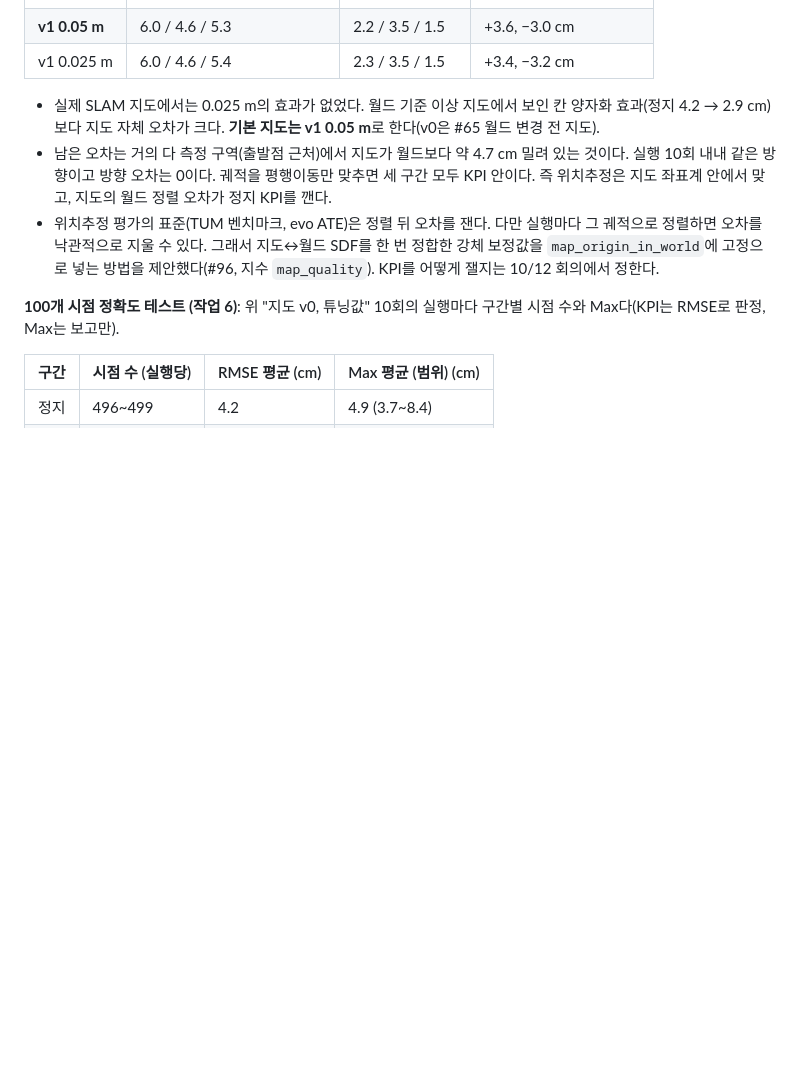
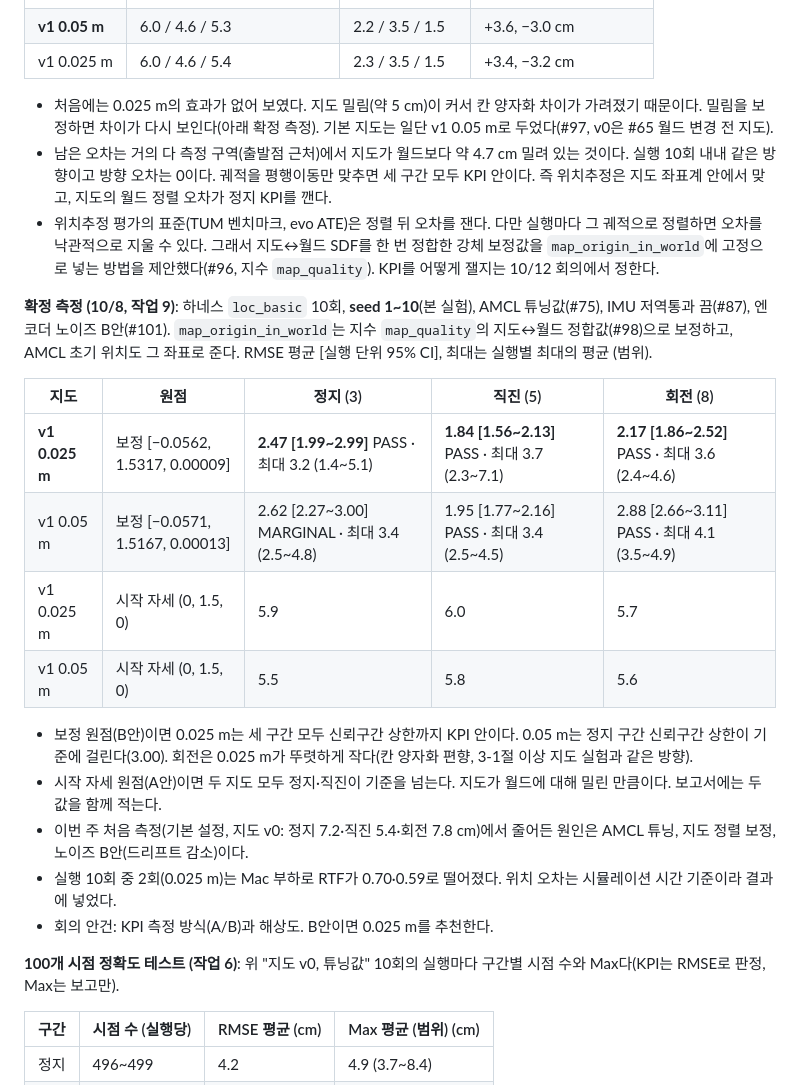
Before and after one commit to 5verflow-sogang/amr-fleet-system, a Markdown page: docs/algorithms/localization.md, the part around the change. Drawn GitHub-style; blank space fills up the shorter version.

Commit message:
docs(amr_localization): 위치 오차 KPI 확정 측정 (지도 v1 0.025·0.05 m, 정렬 보정, seed 1~10)

```diff
--- a/docs/algorithms/localization.md
+++ b/docs/algorithms/localization.md
@@ -156,9 +156,24 @@ TODO(검증 후, 학교 GPU 서버 확보 뒤): 예측(운동 모델로 상태·
 | **v1 0.05 m** | 6.0 / 4.6 / 5.3 | 2.2 / 3.5 / 1.5 | +3.6, −3.0 cm |
 | v1 0.025 m | 6.0 / 4.6 / 5.4 | 2.3 / 3.5 / 1.5 | +3.4, −3.2 cm |
 
-- 실제 SLAM 지도에서는 0.025 m의 효과가 없었다. 월드 기준 이상 지도에서 보인 칸 양자화 효과(정지 4.2 → 2.9 cm)보다 지도 자체 오차가 크다. **기본 지도는 v1 0.05 m**로 한다(v0은 #65 월드 변경 전 지도).
+- 처음에는 0.025 m의 효과가 없어 보였다. 지도 밀림(약 5 cm)이 커서 칸 양자화 차이가 가려졌기 때문이다. 밀림을 보정하면 차이가 다시 보인다(아래 확정 측정). 기본 지도는 일단 v1 0.05 m로 두었다(#97, v0은 #65 월드 변경 전 지도).
 - 남은 오차는 거의 다 측정 구역(출발점 근처)에서 지도가 월드보다 약 4.7 cm 밀려 있는 것이다. 실행 10회 내내 같은 방향이고 방향 오차는 0이다. 궤적을 평행이동만 맞추면 세 구간 모두 KPI 안이다. 즉 위치추정은 지도 좌표계 안에서 맞고, 지도의 월드 정렬 오차가 정지 KPI를 깬다.
 - 위치추정 평가의 표준(TUM 벤치마크, evo ATE)은 정렬 뒤 오차를 잰다. 다만 실행마다 그 궤적으로 정렬하면 오차를 낙관적으로 지울 수 있다. 그래서 지도↔월드 SDF를 한 번 정합한 강체 보정값을 `map_origin_in_world`에 고정으로 넣는 방법을 제안했다(#96, 지수 `map_quality`). KPI를 어떻게 잴지는 10/12 회의에서 정한다.
+
+**확정 측정 (10/8, 작업 9)**: 하네스 `loc_basic` 10회, **seed 1~10**(본 실험), AMCL 튜닝값(#75), IMU 저역통과 끔(#87), 엔코더 노이즈 B안(#101). `map_origin_in_world`는 지수 `map_quality`의 지도↔월드 정합값(#98)으로 보정하고, AMCL 초기 위치도 그 좌표로 준다. RMSE 평균 [실행 단위 95% CI], 최대는 실행별 최대의 평균 (범위).
+
+| 지도 | 원점 | 정지 (3) | 직진 (5) | 회전 (8) |
+| --- | --- | --- | --- | --- |
+| **v1 0.025 m** | 보정 [−0.0562, 1.5317, 0.00009] | **2.47 [1.99~2.99]** PASS · 최대 3.2 (1.4~5.1) | **1.84 [1.56~2.13]** PASS · 최대 3.7 (2.3~7.1) | **2.17 [1.86~2.52]** PASS · 최대 3.6 (2.4~4.6) |
+| v1 0.05 m | 보정 [−0.0571, 1.5167, 0.00013] | 2.62 [2.27~3.00] MARGINAL · 최대 3.4 (2.5~4.8) | 1.95 [1.77~2.16] PASS · 최대 3.4 (2.5~4.5) | 2.88 [2.66~3.11] PASS · 최대 4.1 (3.5~4.9) |
+| v1 0.025 m | 시작 자세 (0, 1.5, 0) | 5.9 | 6.0 | 5.7 |
+| v1 0.05 m | 시작 자세 (0, 1.5, 0) | 5.5 | 5.8 | 5.6 |
+
+- 보정 원점(B안)이면 0.025 m는 세 구간 모두 신뢰구간 상한까지 KPI 안이다. 0.05 m는 정지 구간 신뢰구간 상한이 기준에 걸린다(3.00). 회전은 0.025 m가 뚜렷하게 작다(칸 양자화 편향, 3-1절 이상 지도 실험과 같은 방향).
+- 시작 자세 원점(A안)이면 두 지도 모두 정지·직진이 기준을 넘는다. 지도가 월드에 대해 밀린 만큼이다. 보고서에는 두 값을 함께 적는다.
+- 이번 주 처음 측정(기본 설정, 지도 v0: 정지 7.2·직진 5.4·회전 7.8 cm)에서 줄어든 원인은 AMCL 튜닝, 지도 정렬 보정, 노이즈 B안(드리프트 감소)이다.
+- 실행 10회 중 2회(0.025 m)는 Mac 부하로 RTF가 0.70·0.59로 떨어졌다. 위치 오차는 시뮬레이션 시간 기준이라 결과에 넣었다.
+- 회의 안건: KPI 측정 방식(A/B)과 해상도. B안이면 0.025 m를 추천한다.
 
 **100개 시점 정확도 테스트 (작업 6)**: 위 "지도 v0, 튜닝값" 10회의 실행마다 구간별 시점 수와 Max다(KPI는 RMSE로 판정, Max는 보고만).
 
```
Also changed, not shown: 1 other file.
